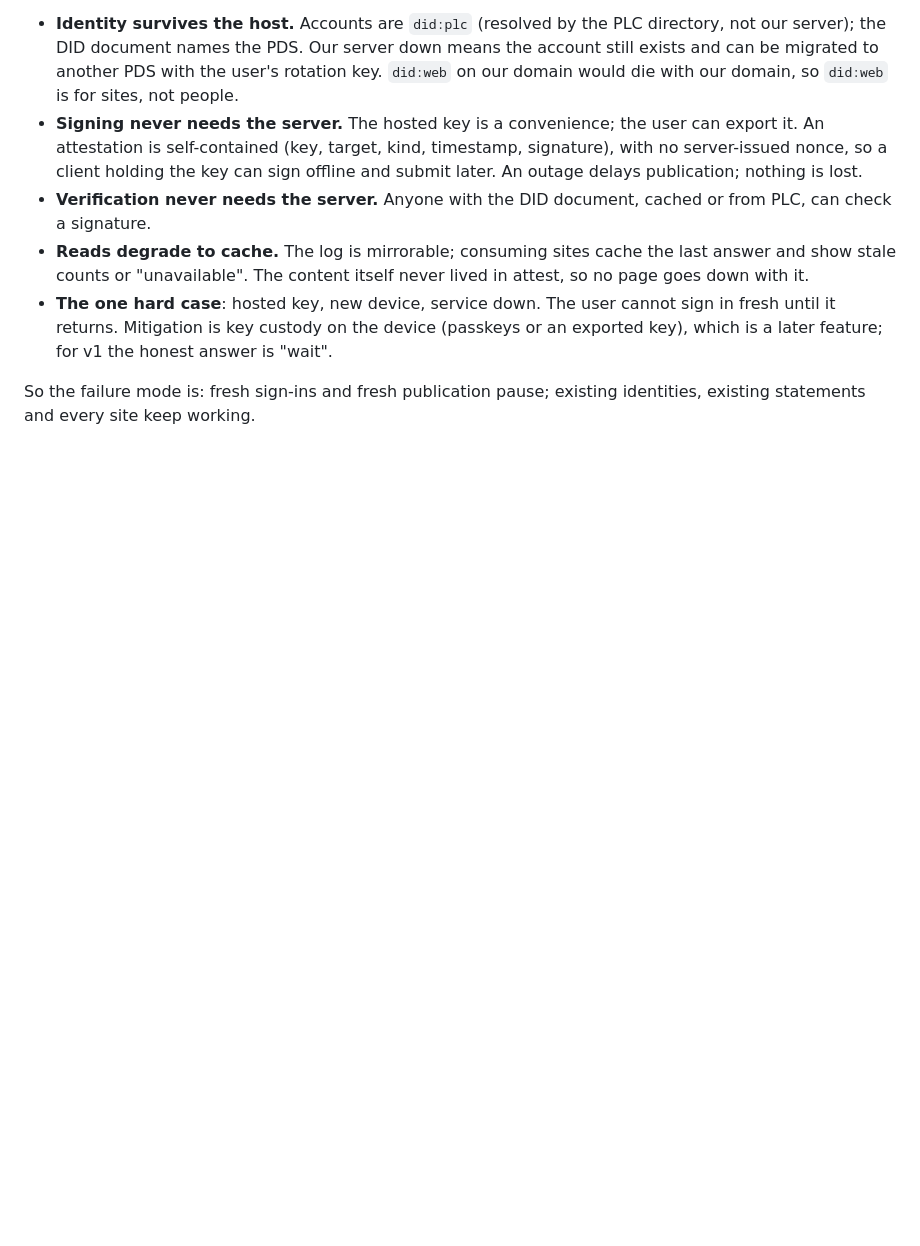
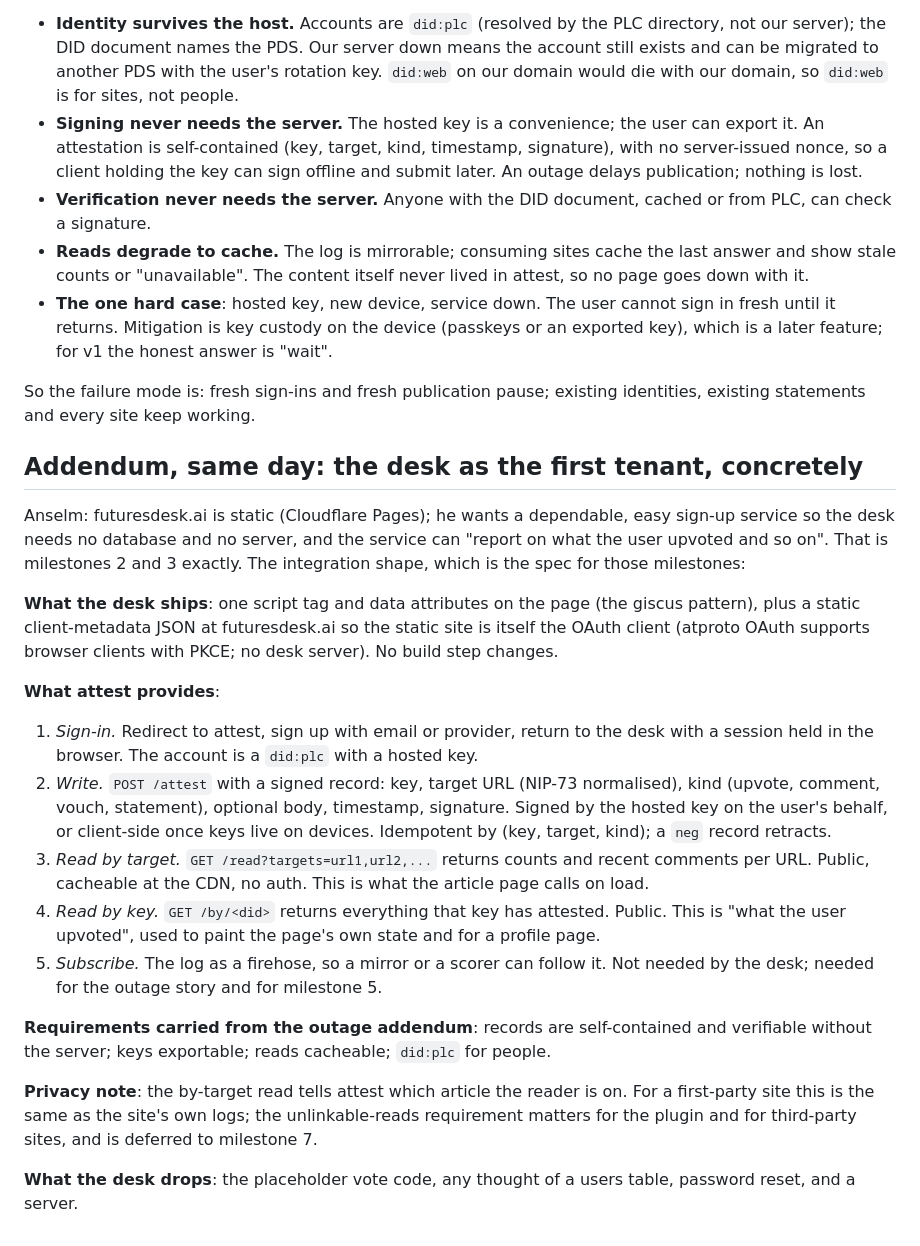
Before and after one commit to orbitalfoundation/attest, a Markdown page: devlog/20260923-open-threads.md, the part around the change. Drawn GitHub-style; blank space fills up the shorter version.

Commit message:
devlog: the desk as first tenant; integration shape for milestones 2 and 3
Co-Authored-By: Claude Fable 5.1 <noreply@anthropic.com>
Claude-Session: https://claude.ai/code/session_01QYjxkMeYWeLD4cqebUs6KA

```diff
--- a/devlog/20260923-open-threads.md
+++ b/devlog/20260923-open-threads.md
@@ -317,3 +317,49 @@ Design answer, which becomes requirements for milestone 2:
 
 So the failure mode is: fresh sign-ins and fresh publication pause;
 existing identities, existing statements and every site keep working.
+
+## Addendum, same day: the desk as the first tenant, concretely
+
+Anselm: futuresdesk.ai is static (Cloudflare Pages); he wants a
+dependable, easy sign-up service so the desk needs no database and no
+server, and the service can "report on what the user upvoted and so
+on". That is milestones 2 and 3 exactly. The integration shape, which
+is the spec for those milestones:
+
+**What the desk ships**: one script tag and data attributes on the
+page (the giscus pattern), plus a static client-metadata JSON at
+futuresdesk.ai so the static site is itself the OAuth client (atproto
+OAuth supports browser clients with PKCE; no desk server). No build
+step changes.
+
+**What attest provides**:
+
+1. *Sign-in.* Redirect to attest, sign up with email or provider,
+   return to the desk with a session held in the browser. The account
+   is a `did:plc` with a hosted key.
+2. *Write.* `POST /attest` with a signed record: key, target URL
+   (NIP-73 normalised), kind (upvote, comment, vouch, statement),
+   optional body, timestamp, signature. Signed by the hosted key on
+   the user's behalf, or client-side once keys live on devices.
+   Idempotent by (key, target, kind); a `neg` record retracts.
+3. *Read by target.* `GET /read?targets=url1,url2,...` returns counts
+   and recent comments per URL. Public, cacheable at the CDN, no auth.
+   This is what the article page calls on load.
+4. *Read by key.* `GET /by/<did>` returns everything that key has
+   attested. Public. This is "what the user upvoted", used to paint
+   the page's own state and for a profile page.
+5. *Subscribe.* The log as a firehose, so a mirror or a scorer can
+   follow it. Not needed by the desk; needed for the outage story and
+   for milestone 5.
+
+**Requirements carried from the outage addendum**: records are
+self-contained and verifiable without the server; keys exportable;
+reads cacheable; `did:plc` for people.
+
+**Privacy note**: the by-target read tells attest which article the
+reader is on. For a first-party site this is the same as the site's
+own logs; the unlinkable-reads requirement matters for the plugin and
+for third-party sites, and is deferred to milestone 7.
+
+**What the desk drops**: the placeholder vote code, any thought of a
+users table, password reset, and a server.
```
